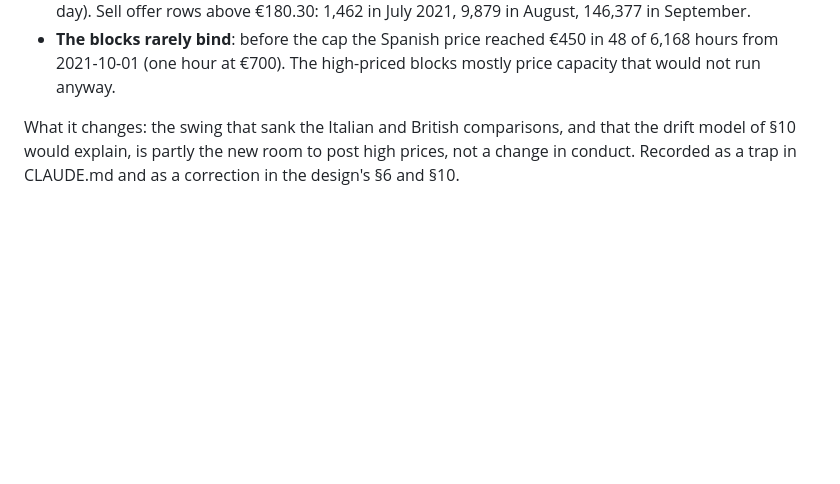
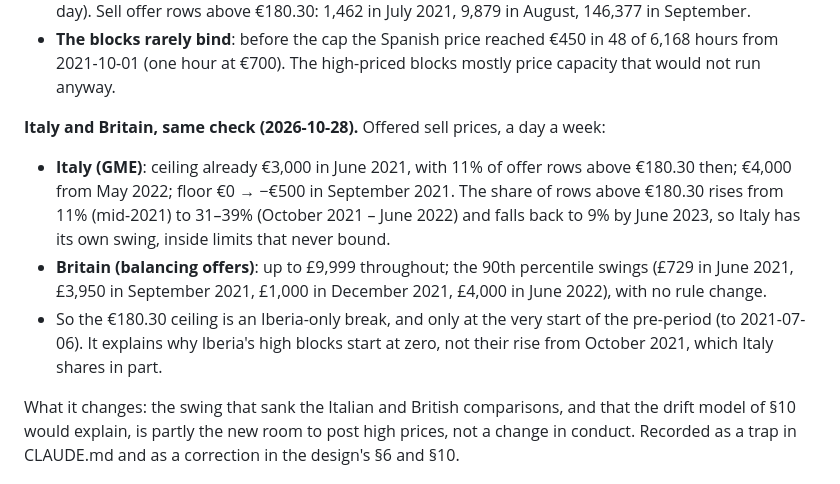
Before and after one commit to theomello/iberian_electricity_thesis, a Markdown page: notes/rq-gas-cap-declared-cost.md, the part around the change. GitHub-like rendering; blank space fills up the shorter version.

Commit message:
Record that Italian and British offer limits did not move with Iberia's
Co-Authored-By: Claude Opus 5.5 <noreply@anthropic.com>

```diff
--- a/notes/rq-gas-cap-declared-cost.md
+++ b/notes/rq-gas-cap-declared-cost.md
@@ -22,6 +22,17 @@ unit-hours priced far above cost in mid-2021" was a rule, not restraint.
   (7 units that day). Sell offer rows above €180.30: 1,462 in July 2021, 9,879 in August, 146,377 in September.
 - **The blocks rarely bind**: before the cap the Spanish price reached €450 in 48 of 6,168 hours from
   2021-10-01 (one hour at €700). The high-priced blocks mostly price capacity that would not run anyway.
+
+**Italy and Britain, same check (2026-10-28).** Offered sell prices, a day a week:
+- **Italy (GME)**: ceiling already €3,000 in June 2021, with 11% of offer rows above €180.30 then; €4,000 from
+  May 2022; floor €0 → −€500 in September 2021. The share of rows above €180.30 rises from 11% (mid-2021) to
+  31–39% (October 2021 – June 2022) and falls back to 9% by June 2023, so Italy has its own swing, inside
+  limits that never bound.
+- **Britain (balancing offers)**: up to £9,999 throughout; the 90th percentile swings (£729 in June 2021,
+  £3,950 in September 2021, £1,000 in December 2021, £4,000 in June 2022), with no rule change.
+- So the €180.30 ceiling is an Iberia-only break, and only at the very start of the pre-period (to
+  2021-07-06). It explains why Iberia's high blocks start at zero, not their rise from October 2021, which
+  Italy shares in part.
 
 What it changes: the swing that sank the Italian and British comparisons, and that the drift model of
 §10 would explain, is partly the new room to post high prices, not a change in conduct. Recorded as a
```
Also changed, not shown: CLAUDE.md (+1 -0 lines).
